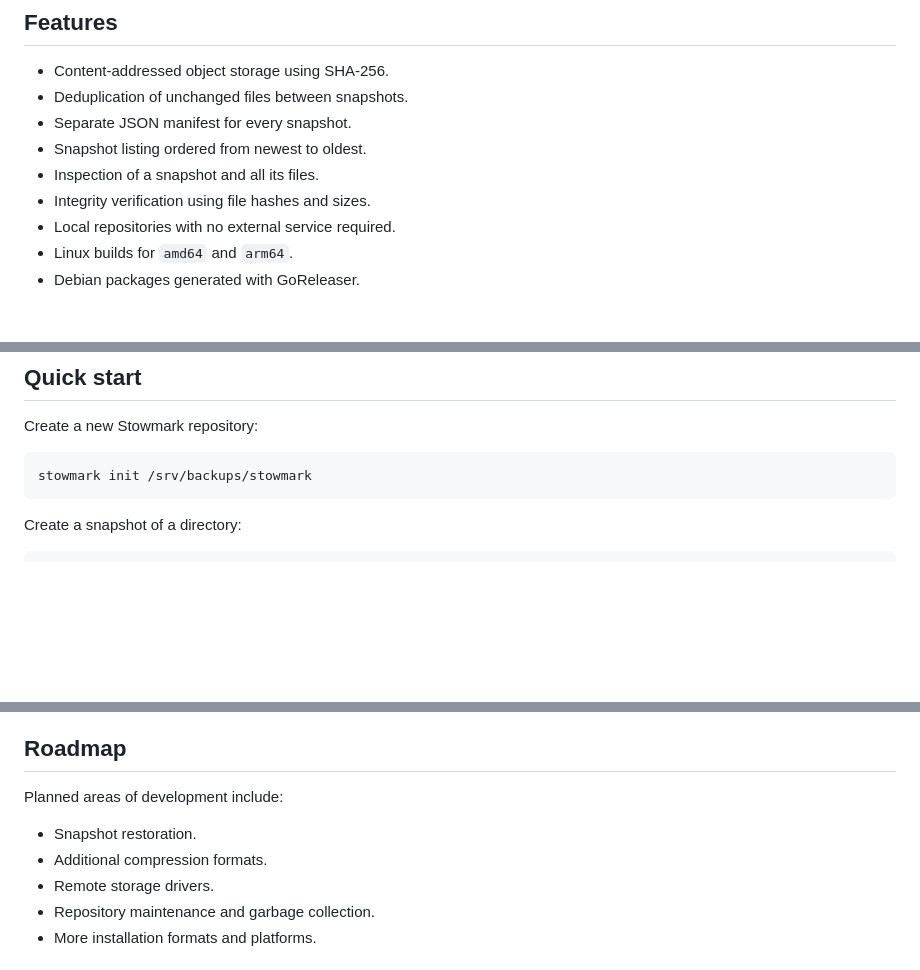
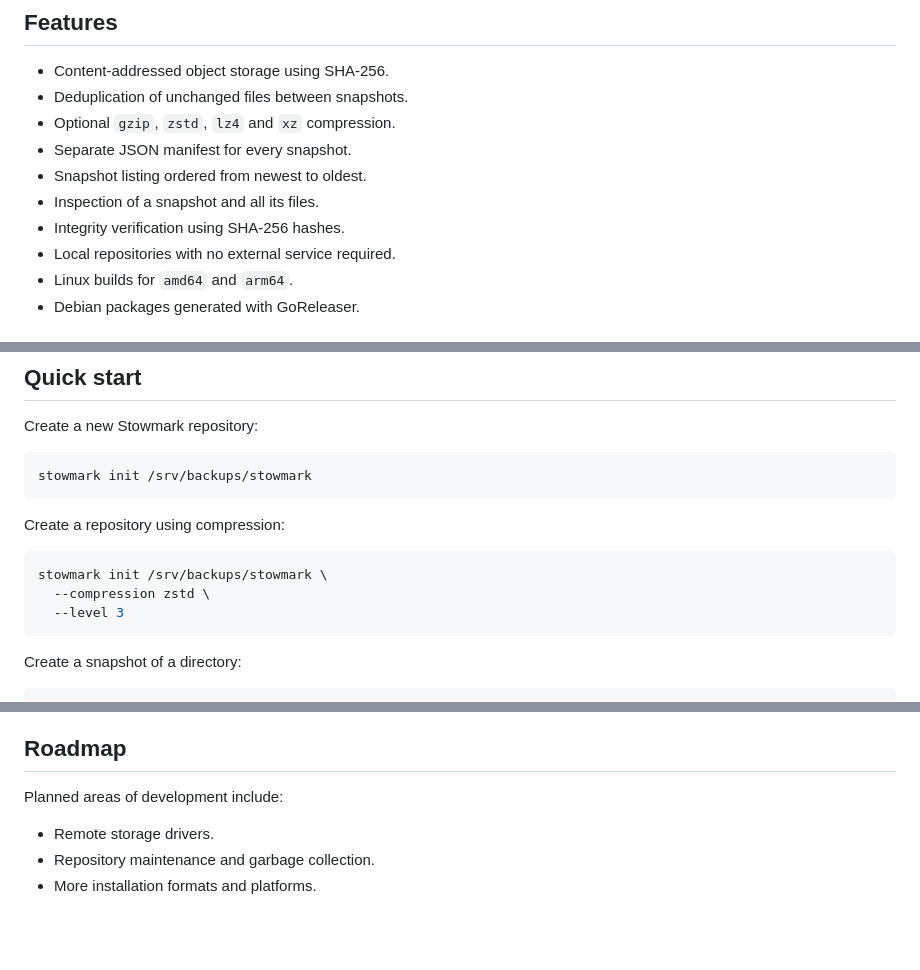
Before and after one commit to bruli-lab/stowmark, a Markdown page: README.md, 3 parts joined by grey strips. Drawn GitHub-style; blank space fills up the shorter version.

````diff
--- a/README.md
+++ b/README.md
@@ -30,10 +30,11 @@ the source path, creation time and references to its files.
 
 - Content-addressed object storage using SHA-256.
 - Deduplication of unchanged files between snapshots.
+- Optional `gzip`, `zstd`, `lz4` and `xz` compression.
 - Separate JSON manifest for every snapshot.
 - Snapshot listing ordered from newest to oldest.
 - Inspection of a snapshot and all its files.
-- Integrity verification using file hashes and sizes.
+- Integrity verification using SHA-256 hashes.
 - Local repositories with no external service required.
 - Linux builds for `amd64` and `arm64`.
 - Debian packages generated with GoReleaser.
@@ -77,6 +78,14 @@ Create a new Stowmark repository:
 
 ```bash
 stowmark init /srv/backups/stowmark
+```
+
+Create a repository using compression:
+
+```bash
+stowmark init /srv/backups/stowmark \
+  --compression zstd \
+  --level 3
 ```
 
 Create a snapshot of a directory:
@@ -229,8 +263,6 @@ See all published versions on the
 
 Planned areas of development include:
 
-- Snapshot restoration.
-- Additional compression formats.
 - Remote storage drivers.
 - Repository maintenance and garbage collection.
 - More installation formats and platforms.
````
Also changed, not shown: other parts of README.md (+29 -4 lines).
